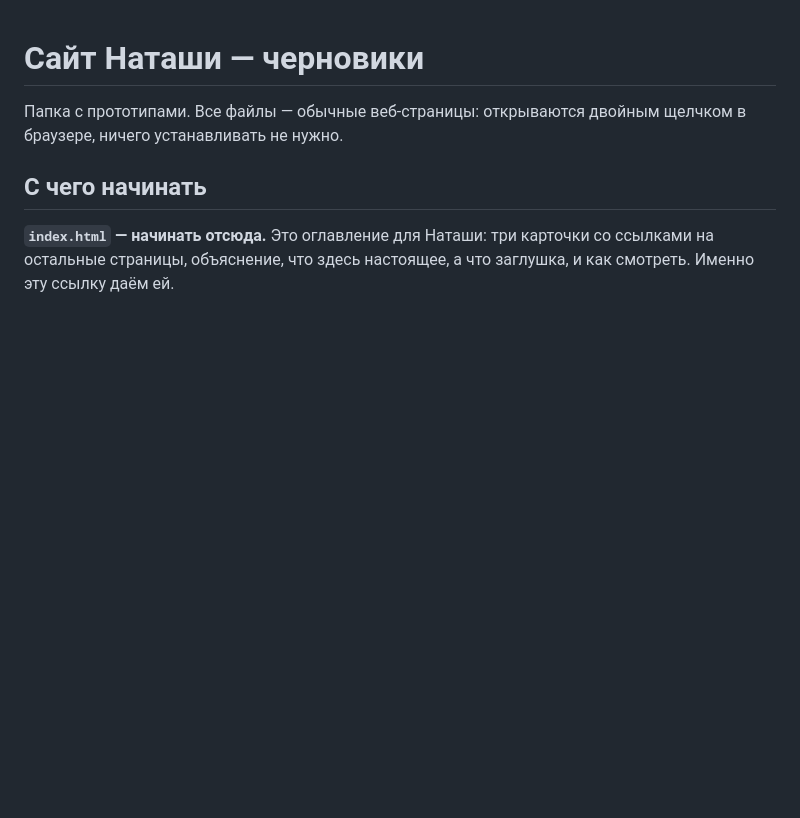
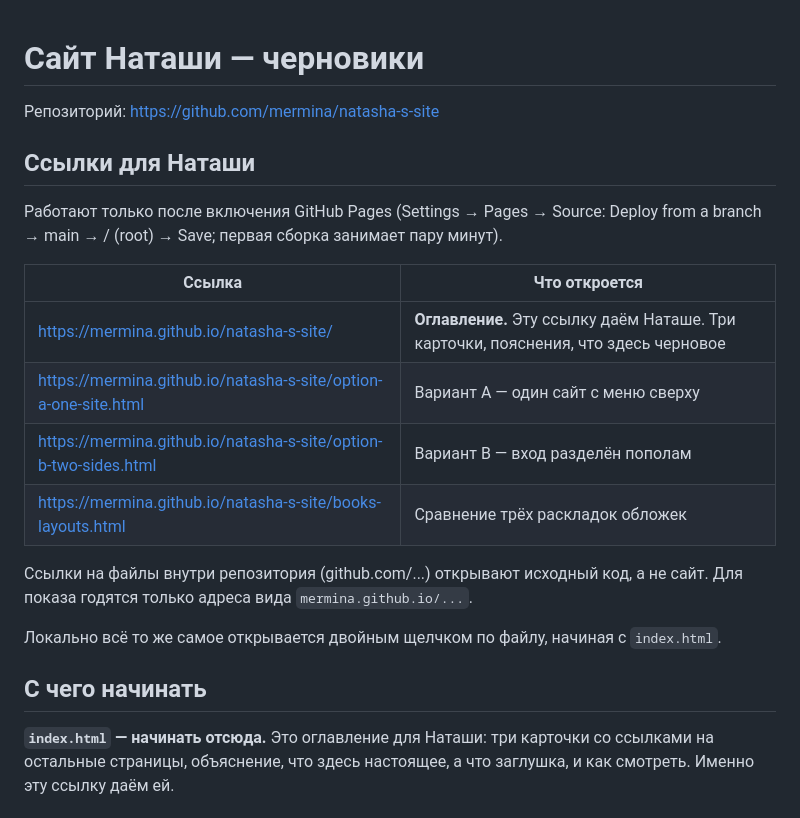
Before and after one commit to mermina/natasha-s-site, a Markdown page: README.md, the part around the change. Rendered like a GitHub page; blank space fills up the shorter version.

Commit message:
README: live GitHub Pages links for each page
Co-Authored-By: Claude Opus 5 <noreply@anthropic.com>
Claude-Session: https://claude.ai/code/session_01FYS2Lwo351e1UtZMaH9fh6

```diff
--- a/README.md
+++ b/README.md
@@ -1,7 +1,23 @@
 # Сайт Наташи — черновики
 
-Папка с прототипами. Все файлы — обычные веб-страницы: открываются двойным щелчком
-в браузере, ничего устанавливать не нужно.
+Репозиторий: https://github.com/mermina/natasha-s-site
+
+## Ссылки для Наташи
+
+Работают только после включения GitHub Pages (Settings → Pages → Source: Deploy from
+a branch → main → / (root) → Save; первая сборка занимает пару минут).
+
+| Ссылка | Что откроется |
+|---|---|
+| https://mermina.github.io/natasha-s-site/ | **Оглавление.** Эту ссылку даём Наташе. Три карточки, пояснения, что здесь черновое |
+| https://mermina.github.io/natasha-s-site/option-a-one-site.html | Вариант A — один сайт с меню сверху |
+| https://mermina.github.io/natasha-s-site/option-b-two-sides.html | Вариант B — вход разделён пополам |
+| https://mermina.github.io/natasha-s-site/books-layouts.html | Сравнение трёх раскладок обложек |
+
+Ссылки на файлы внутри репозитория (github.com/...) открывают исходный код, а не сайт.
+Для показа годятся только адреса вида `mermina.github.io/...`.
+
+Локально всё то же самое открывается двойным щелчком по файлу, начиная с `index.html`.
 
 ## С чего начинать
 
```
